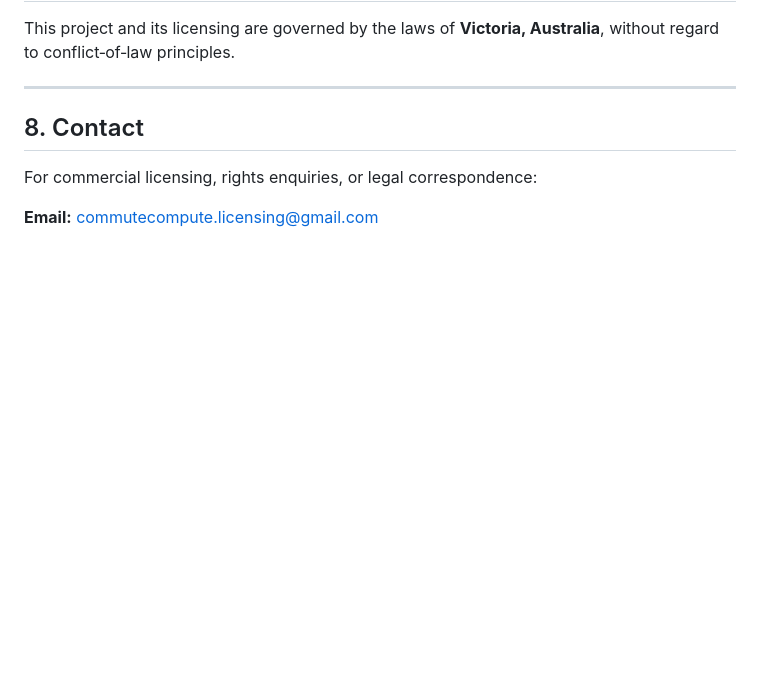
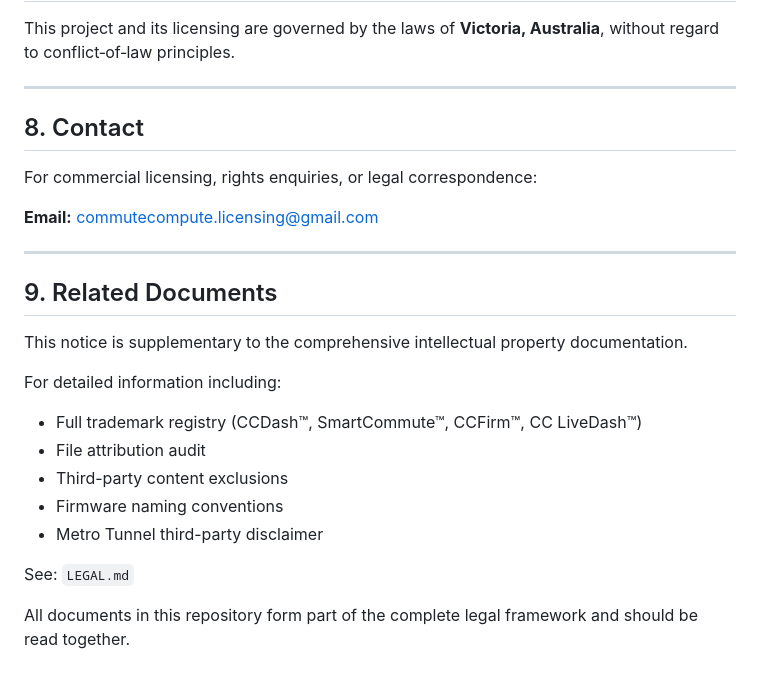
Before and after one commit to m1ckyb/CommuteCompute, a Markdown page: LEGAL-NOTICE.md, the part around the change. GitHub-like rendering; blank space fills up the shorter version.

Commit message:
legal: add cross-reference to LEGAL.md in LEGAL-NOTICE.md
Incorporates reference to comprehensive IP documentation.
Documents now explicitly linked as part of complete legal framework.

```diff
--- a/LEGAL-NOTICE.md
+++ b/LEGAL-NOTICE.md
@@ -104,3 +104,20 @@ This project and its licensing are governed by the laws of **Victoria, Australia
 For commercial licensing, rights enquiries, or legal correspondence:
 
 **Email:** commutecompute.licensing@gmail.com
+
+---
+
+## 9. Related Documents
+
+This notice is supplementary to the comprehensive intellectual property documentation.
+
+For detailed information including:
+- Full trademark registry (CCDash™, SmartCommute™, CCFirm™, CC LiveDash™)
+- File attribution audit
+- Third-party content exclusions
+- Firmware naming conventions
+- Metro Tunnel third-party disclaimer
+
+See: `LEGAL.md`
+
+All documents in this repository form part of the complete legal framework and should be read together.
```
